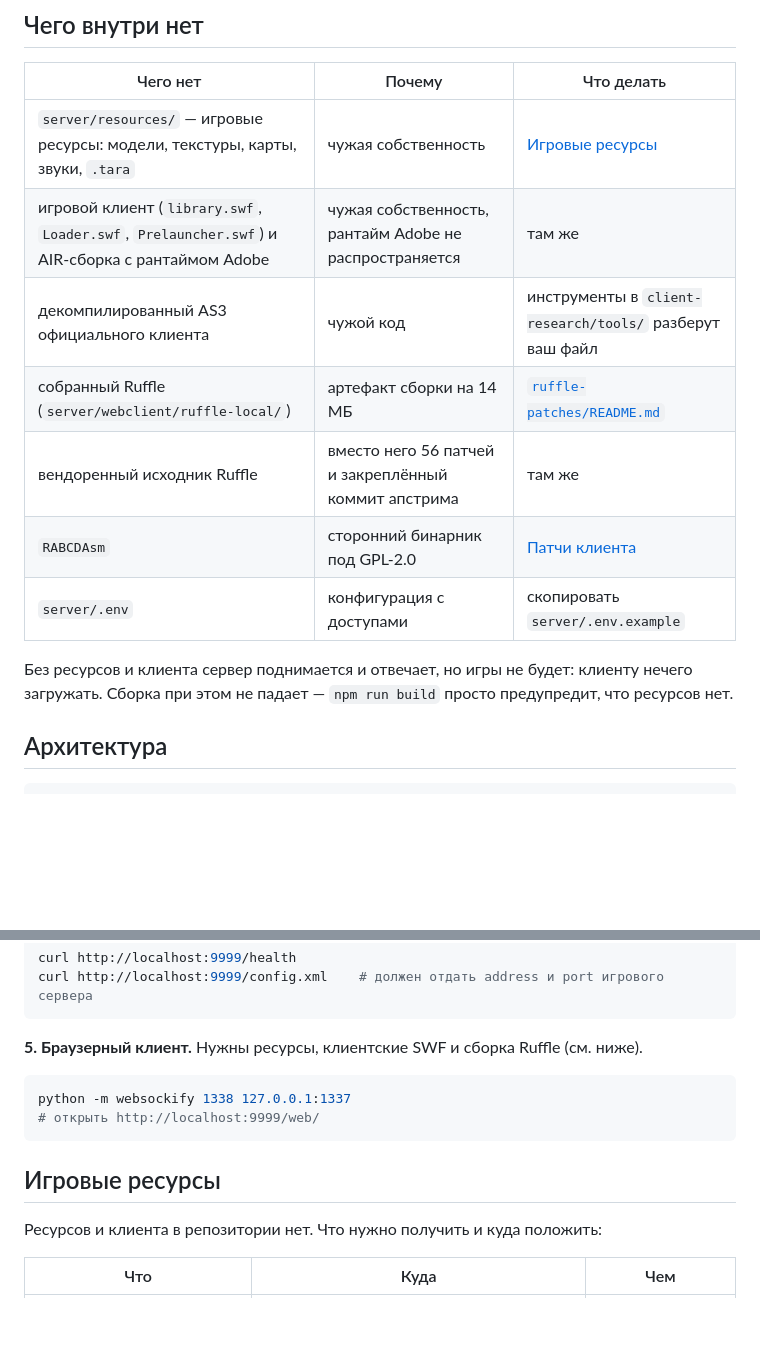
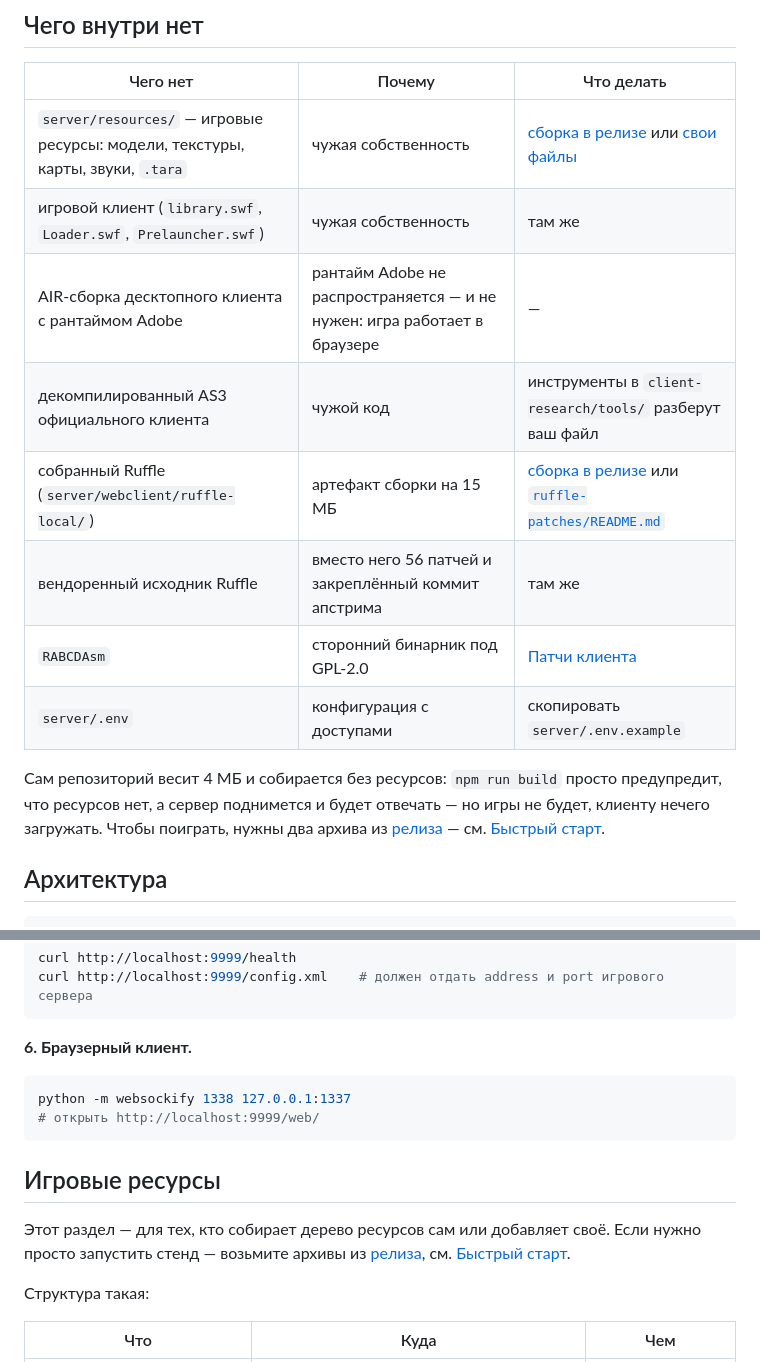
Before and after one commit to SteepMans/tanki-flashback, a Markdown page: README.md, 2 parts joined by grey strips. GitHub-like rendering; blank space fills up the shorter version.

````diff
--- a/README.md
+++ b/README.md
@@ -55,16 +55,19 @@
 
 | Чего нет | Почему | Что делать |
 |---|---|---|
-| `server/resources/` — игровые ресурсы: модели, текстуры, карты, звуки, `.tara` | чужая собственность | [Игровые ресурсы](#игровые-ресурсы) |
-| игровой клиент (`library.swf`, `Loader.swf`, `Prelauncher.swf`) и AIR-сборка с рантаймом Adobe | чужая собственность, рантайм Adobe не распространяется | там же |
+| `server/resources/` — игровые ресурсы: модели, текстуры, карты, звуки, `.tara` | чужая собственность | [сборка в релизе](#быстрый-старт) или [свои файлы](#игровые-ресурсы) |
+| игровой клиент (`library.swf`, `Loader.swf`, `Prelauncher.swf`) | чужая собственность | там же |
+| AIR-сборка десктопного клиента с рантаймом Adobe | рантайм Adobe не распространяется — и не нужен: игра работает в браузере | — |
 | декомпилированный AS3 официального клиента | чужой код | инструменты в `client-research/tools/` разберут ваш файл |
-| собранный Ruffle (`server/webclient/ruffle-local/`) | артефакт сборки на 14 МБ | [`ruffle-patches/README.md`](ruffle-patches/README.md) |
+| собранный Ruffle (`server/webclient/ruffle-local/`) | артефакт сборки на 15 МБ | [сборка в релизе](#быстрый-старт) или [`ruffle-patches/README.md`](ruffle-patches/README.md) |
 | вендоренный исходник Ruffle | вместо него 56 патчей и закреплённый коммит апстрима | там же |
 | `RABCDAsm` | сторонний бинарник под GPL-2.0 | [Патчи клиента](#патчи-клиента) |
 | `server/.env` | конфигурация с доступами | скопировать `server/.env.example` |
 
-Без ресурсов и клиента сервер поднимается и отвечает, но игры не будет: клиенту нечего загружать.
-Сборка при этом не падает — `npm run build` просто предупредит, что ресурсов нет.
+Сам репозиторий весит 4 МБ и собирается без ресурсов: `npm run build` просто предупредит,
+что ресурсов нет, а сервер поднимется и будет отвечать — но игры не будет, клиенту нечего
+загружать. Чтобы поиграть, нужны два архива из [релиза](https://github.com/SteepMans/tanki-flashback/releases/latest)
+— см. [Быстрый старт](#быстрый-старт).
 
 ## Архитектура
 
@@ -176,7 +191,7 @@ curl http://localhost:9999/health
 curl http://localhost:9999/config.xml    # должен отдать address и port игрового сервера
 ```
 
-**5. Браузерный клиент.** Нужны ресурсы, клиентские SWF и сборка Ruffle (см. ниже).
+**6. Браузерный клиент.**
 
 ```bash
 python -m websockify 1338 127.0.0.1:1337
@@ -185,7 +200,11 @@ python -m websockify 1338 127.0.0.1:1337
 
 ## Игровые ресурсы
 
-Ресурсов и клиента в репозитории нет. Что нужно получить и куда положить:
+Этот раздел — для тех, кто собирает дерево ресурсов сам или добавляет своё. Если нужно
+просто запустить стенд — возьмите архивы из [релиза](https://github.com/SteepMans/tanki-flashback/releases/latest),
+см. [Быстрый старт](#быстрый-старт).
+
+Структура такая:
 
 | Что | Куда | Чем |
 |---|---|---|
````
Also changed, not shown: other parts of README.md (+19 -7 lines), docs/screenshots/battle.jpg.
